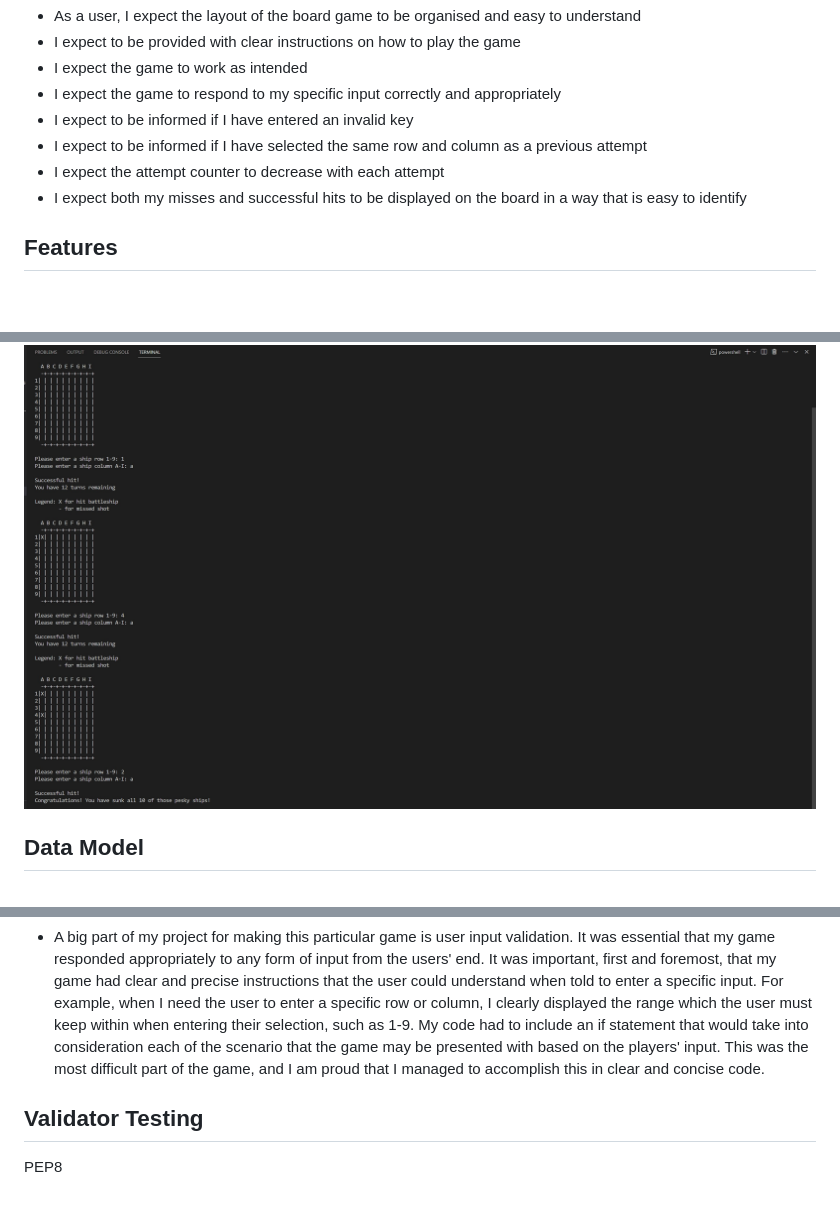
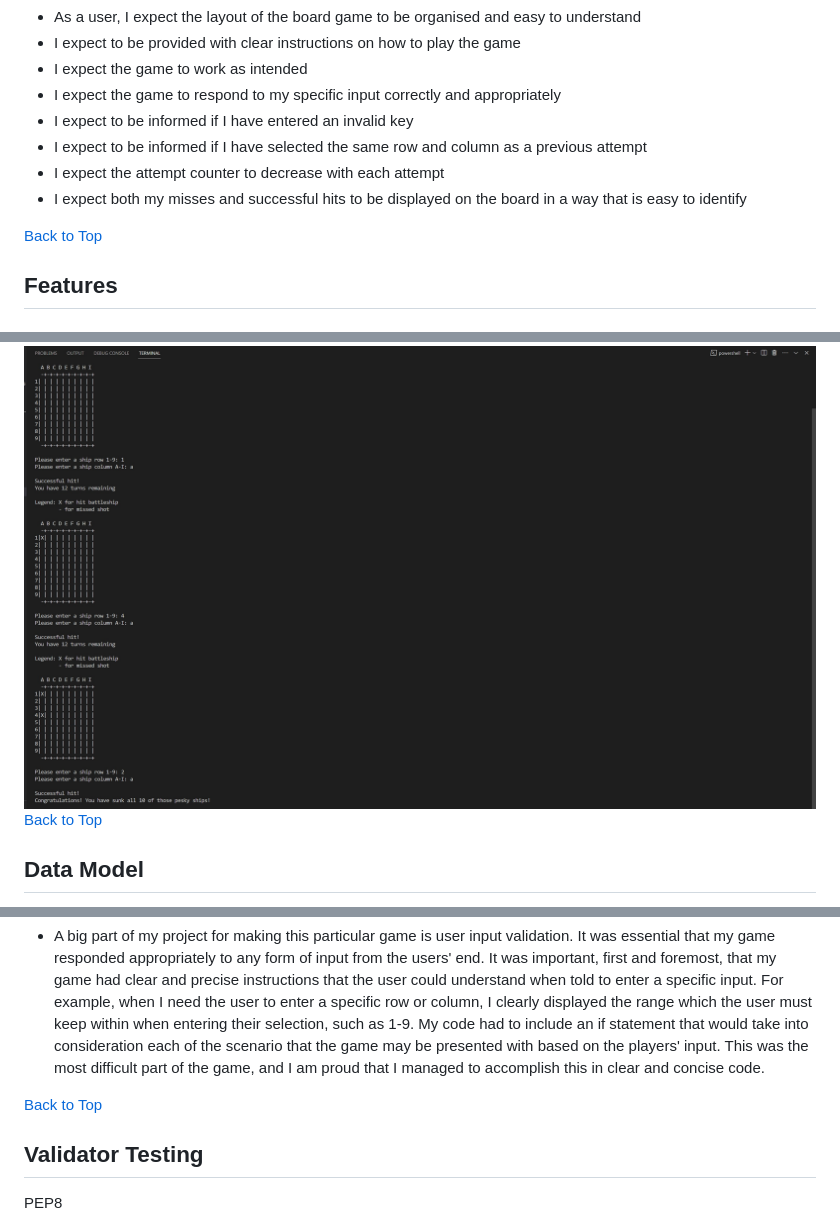
Before and after one commit to Shaf8808/battleships, a Markdown page: README.md, 3 parts joined by grey strips. Rendered like a GitHub page; blank space fills up the shorter version.

```diff
--- a/README.md
+++ b/README.md
@@ -43,6 +43,8 @@ The player has a total of 12 goes to try and sink 10 out of 40 hidden ships on t
 * I expect the attempt counter to decrease with each attempt
 * I expect both my misses and successful hits to be displayed on the board in a way that is easy to identify
 
+[Back to Top](#table-of-contents)
+
 ## Features
 
 ### Existing Features
@@ -72,6 +74,8 @@ The player has a total of 12 goes to try and sink 10 out of 40 hidden ships on t
 
 <img src= "./documentation-images/win-game.jpg" height=450rem>
 
+[Back to Top](#table-of-contents)
+
 ## Data Model
 
 I have decided to use a constant board class using predominantly two boards. One board is the player board which the user sees as they play the game, while the other is a hidden board which only the computer sees and where all of the ships are located.
@@ -92,6 +96,8 @@ I managed to resolve this issue by constantly testing as I wrote each line of co
 * One big issue that had to be looked at was the number of boards that was going to be included in my game. I decided that it would be best to include two, one hidden, and the other a player board that the user would see and interact with during the game.
 
 * A big part of my project for making this particular game is user input validation. It was essential that my game responded appropriately to any form of input from the users' end. It was important, first and foremost, that my game had clear and precise instructions that the user could understand when told to enter a specific input. For example, when I need the user to enter a specific row or column, I clearly displayed the range which the user must keep within when entering their selection, such as 1-9. My code had to include an if statement that would take into consideration each of the scenario that the game may be presented with based on the players' input. This was the most difficult part of the game, and I am proud that I managed to accomplish this in clear and concise code.
+
+[Back to Top](#table-of-contents)
 
 ## Validator Testing
 
```
Also changed, not shown: other parts of README.md (+3 -0 lines).
